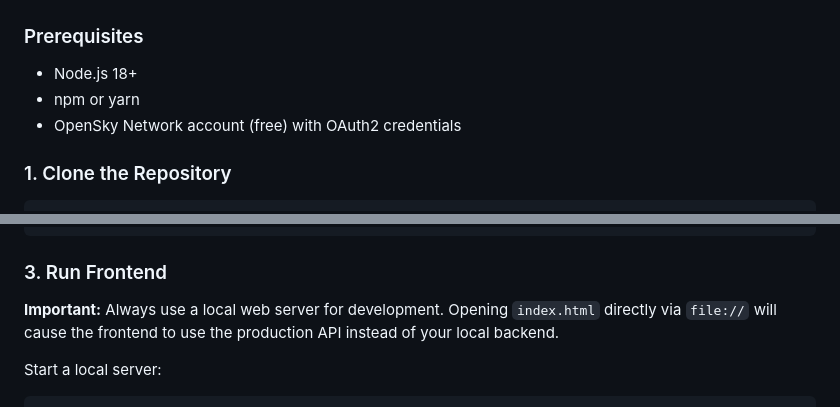
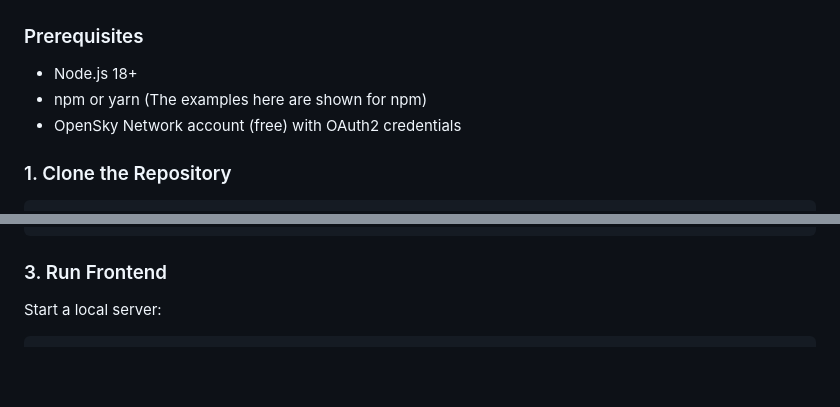
Before and after one commit to georgekobaidze/metal-birds-watch, a Markdown page: README.md, 2 parts joined by grey strips. GitHub-like rendering; blank space fills up the shorter version.

````diff
--- a/README.md
+++ b/README.md
@@ -135,7 +142,7 @@ metal-birds-watch/
 
 ### Prerequisites
 - Node.js 18+
-- npm or yarn
+- npm or yarn (The examples here are shown for npm)
 - OpenSky Network account (free) with OAuth2 credentials
 
 ### 1. Clone the Repository
@@ -182,8 +189,6 @@ npm start      # Production
 ```
 
 ### 3. Run Frontend
-
-**Important:** Always use a local web server for development. Opening `index.html` directly via `file://` will cause the frontend to use the production API instead of your local backend.
 
 Start a local server:
 
````
Also changed, not shown: other parts of README.md (+7 -0 lines).
